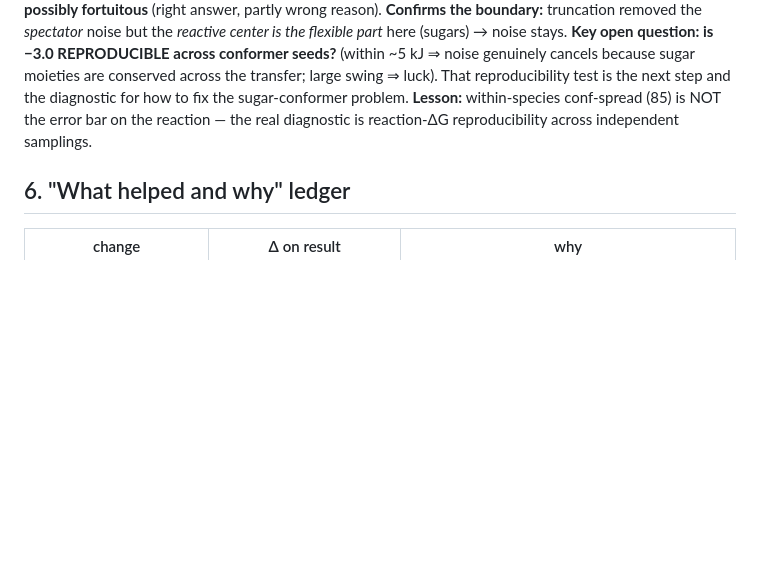
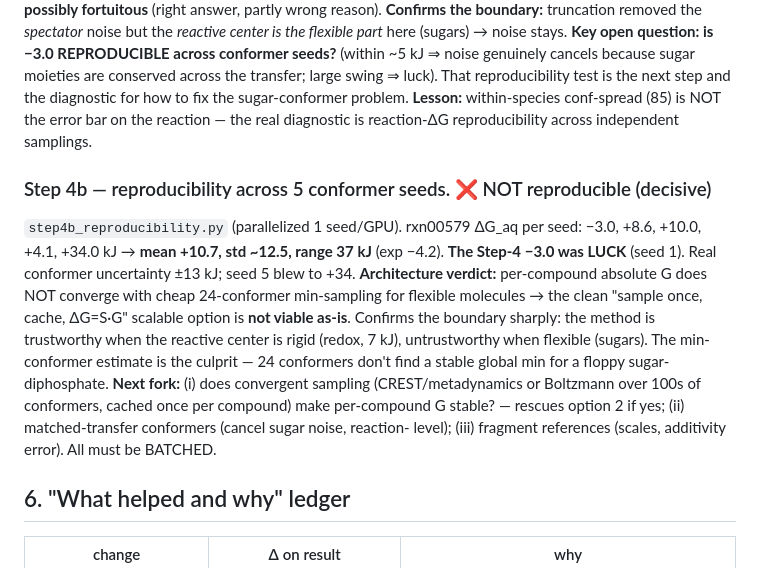
Before and after one commit to Ray16/qm_metabolites_reaction_energy, a Markdown page: experiments/qm_mlip_solvation/EXPLORATION_LOG.md, the part around the change. Rendered like a GitHub page; blank space fills up the shorter version.

Commit message:
Step 4b: glycosyl ΔG NOT reproducible across seeds (std 12.5, range 37 kJ)
Per-seed ΔG_aq: -3.0/+8.6/+10.0/+4.1/+34.0 (exp -4.2). The Step-4 -3.0 was luck.
Decisive: per-compound absolute G does NOT converge with cheap 24-conformer
min-sampling for flexible molecules -> "sample once, cache, dG=S*G" not viable
as-is. Boundary confirmed: rigid reactive center OK (redox 7 kJ), flexible sugars
not (85 kJ). Next fork: convergent sampling vs matched-transfer conformers vs
fragment references.

Co-Authored-By: Claude Opus 4.8 (1M context) <noreply@anthropic.com>

```diff
--- a/experiments/qm_mlip_solvation/EXPLORATION_LOG.md
+++ b/experiments/qm_mlip_solvation/EXPLORATION_LOG.md
@@ -155,6 +155,21 @@ how to fix the sugar-conformer problem.
 **Lesson:** within-species conf-spread (85) is NOT the error bar on the reaction —
 the real diagnostic is reaction-ΔG reproducibility across independent samplings.
 
+### Step 4b — reproducibility across 5 conformer seeds.  ❌ NOT reproducible (decisive)
+`step4b_reproducibility.py` (parallelized 1 seed/GPU). rxn00579 ΔG_aq per seed:
+−3.0, +8.6, +10.0, +4.1, +34.0 kJ → **mean +10.7, std ~12.5, range 37 kJ** (exp −4.2).
+**The Step-4 −3.0 was LUCK** (seed 1). Real conformer uncertainty ±13 kJ; seed 5 blew
+to +34. **Architecture verdict:** per-compound absolute G does NOT converge with
+cheap 24-conformer min-sampling for flexible molecules → the clean "sample once,
+cache, ΔG=S·G" scalable option is **not viable as-is**. Confirms the boundary
+sharply: the method is trustworthy when the reactive center is rigid (redox, 7 kJ),
+untrustworthy when flexible (sugars). The min-conformer estimate is the culprit —
+24 conformers don't find a stable global min for a floppy sugar-diphosphate.
+**Next fork:** (i) does convergent sampling (CREST/metadynamics or Boltzmann over
+100s of conformers, cached once per compound) make per-compound G stable? — rescues
+option 2 if yes; (ii) matched-transfer conformers (cancel sugar noise, reaction-
+level); (iii) fragment references (scales, additivity error). All must be BATCHED.
+
 ## 6. "What helped and why" ledger
 | change | Δ on result | why |
 |---|---|---|
```
Also changed, not shown: experiments/qm_mlip_solvation/PROGRESS.md (+1 -1 lines).
